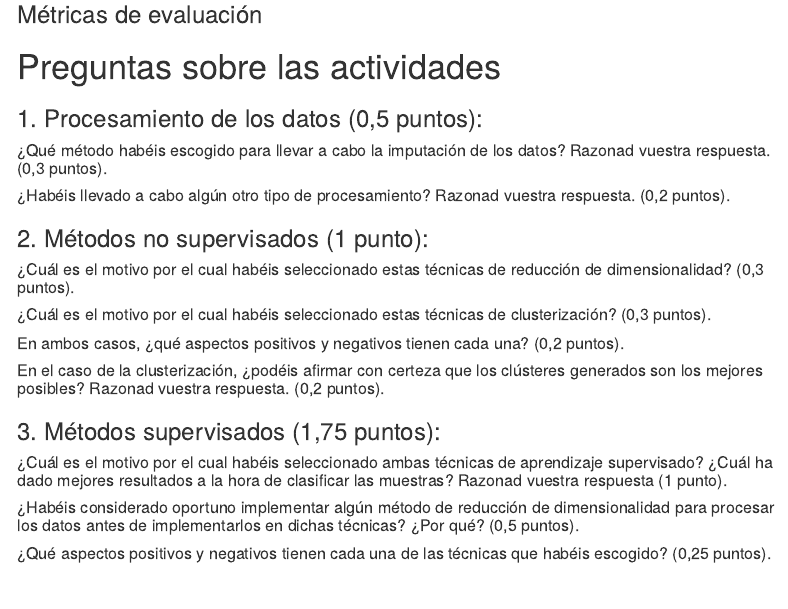
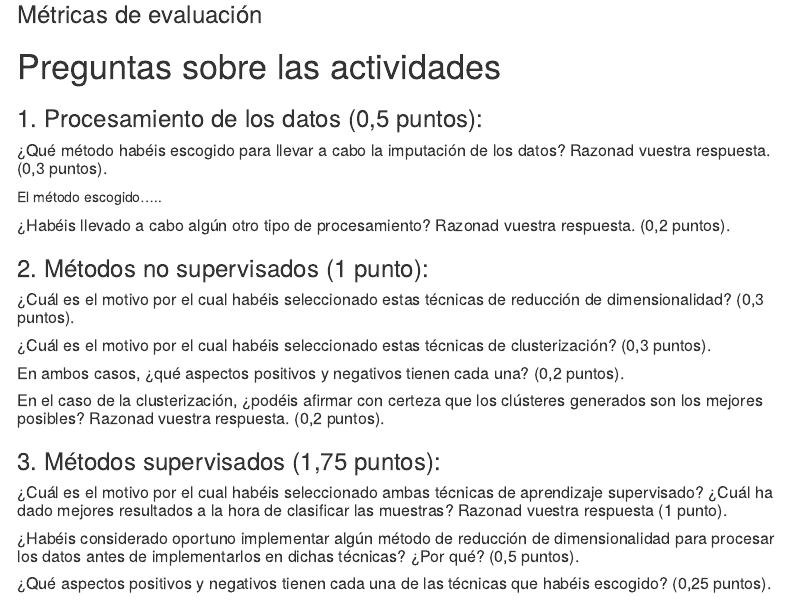
Before and after one commit to albagmoya/Act3_IA, an R Markdown document (Script/Act3_IA.Rmd): the page in a window 1100 px wide, from 660 px down. Rendered offline with R 4.5, knitr and Pandoc, with nearby package versions; a font, style sheet, LaTeX package, included part or bibliography that could not be used is replaced or left out; menus at the side of the page are left out.

Commit message:
pregunta 1 metodo

```diff
--- a/Script/Act3_IA.Rmd
+++ b/Script/Act3_IA.Rmd
@@ -49,6 +49,7 @@ knitr::opts_chunk$set(echo = TRUE)
 
 
 ##### ¿Qué método habéis escogido para llevar a cabo la imputación de los datos? Razonad vuestra respuesta. (0,3 puntos).
+El método escogido.....
 
 ##### ¿Habéis llevado a cabo algún otro tipo de procesamiento? Razonad vuestra respuesta. (0,2 puntos).
 
```
